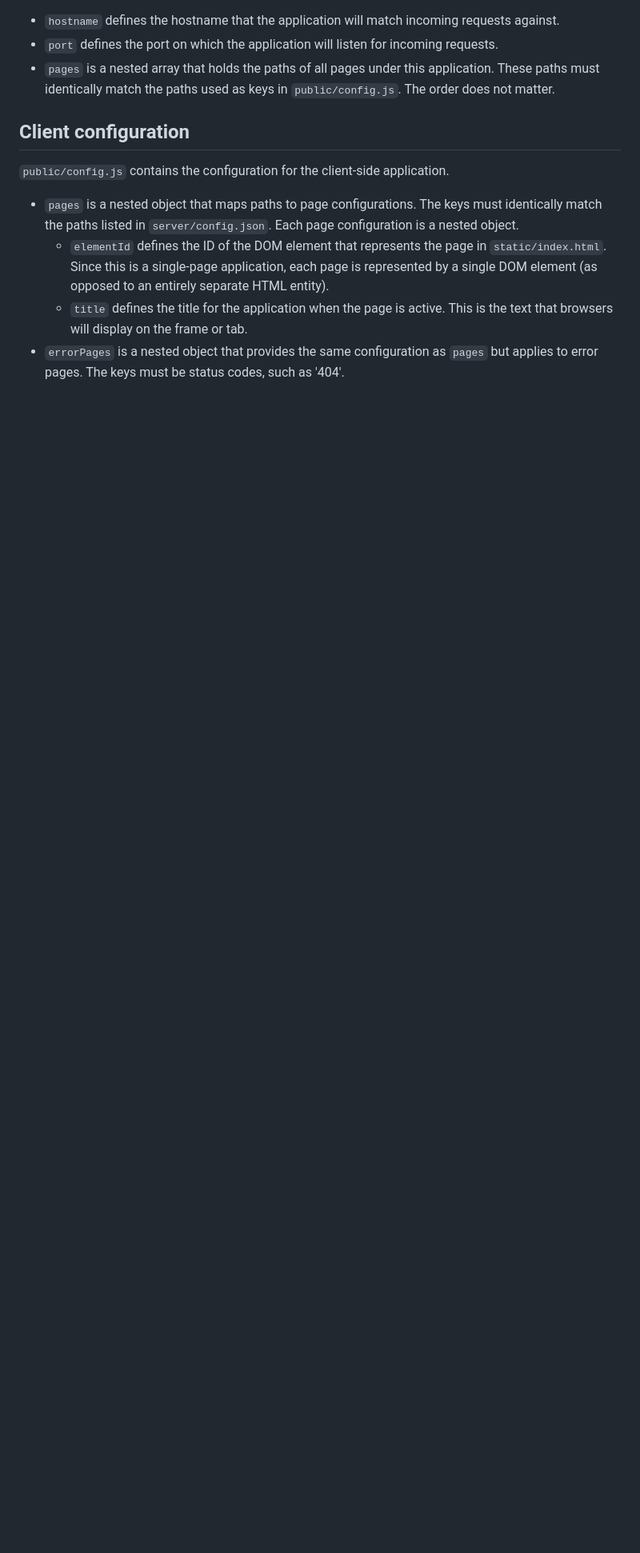
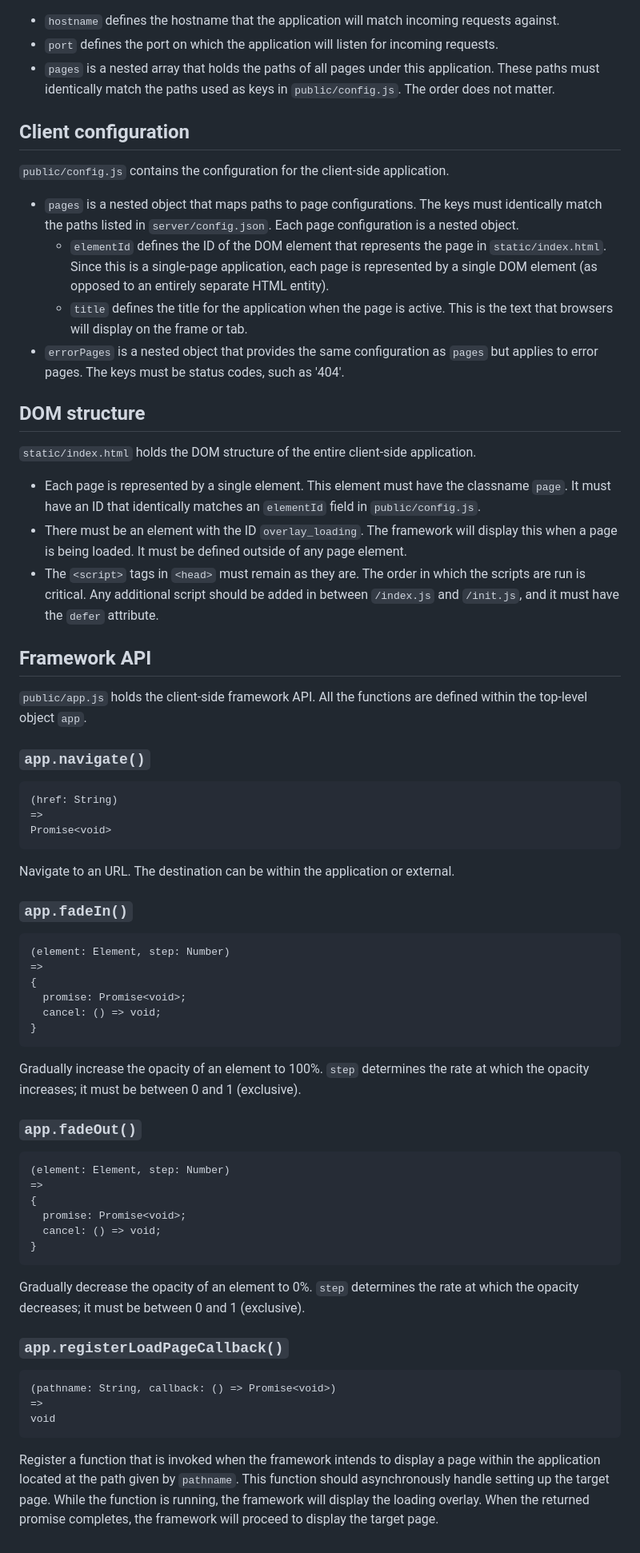
Before and after one commit to shinhugh/spa, a Markdown page: README.md, the part around one of its changes. Shown at 80% size. Drawn GitHub-style; blank space fills up the shorter version.

````diff
--- a/README.md
+++ b/README.md
@@ -89,3 +83,76 @@ This is the text that browsers will display on the frame or tab.
 - `errorPages` is a nested object that provides the same configuration as
 `pages` but applies to error pages. The keys must be status codes, such as
 '404'.
+
+## DOM structure
+
+`static/index.html` holds the DOM structure of the entire client-side
+application.
+
+- Each page is represented by a single element. This element must have the
+classname `page`. It must have an ID that identically matches an `elementId`
+field in `public/config.js`.
+- There must be an element with the ID `overlay_loading`. The framework will
+display this when a page is being loaded. It must be defined outside of any
+page element.
+- The `<script>` tags in `<head>` must remain as they are. The order in which
+the scripts are run is critical. Any additional script should be added in
+between `/index.js` and `/init.js`, and it must have the `defer` attribute.
+
+## Framework API
+
+`public/app.js` holds the client-side framework API. All the functions are
+defined within the top-level object `app`.
+
+### `app.navigate()`
+
+```
+(href: String)
+=>
+Promise<void>
+```
+
+Navigate to an URL. The destination can be within the application or external.
+
+### `app.fadeIn()`
+
+```
+(element: Element, step: Number)
+=>
+{
+  promise: Promise<void>;
+  cancel: () => void;
+}
+```
+
+Gradually increase the opacity of an element to 100%. `step` determines the rate
+at which the opacity increases; it must be between 0 and 1 (exclusive).
+
+### `app.fadeOut()`
+
+```
+(element: Element, step: Number)
+=>
+{
+  promise: Promise<void>;
+  cancel: () => void;
+}
+```
+
+Gradually decrease the opacity of an element to 0%. `step` determines the rate
+at which the opacity decreases; it must be between 0 and 1 (exclusive).
+
+### `app.registerLoadPageCallback()`
+
+```
+(pathname: String, callback: () => Promise<void>)
+=>
+void
+```
+
+Register a function that is invoked when the framework intends to display a
+page within the application located at the path given by `pathname`. This
+function should asynchronously handle setting up the target page. While the
+function is running, the framework will display the loading overlay. When the
+returned promise completes, the framework will proceed to display the target
+page.
````
Also changed, not shown: other parts of README.md (+9 -15 lines).
